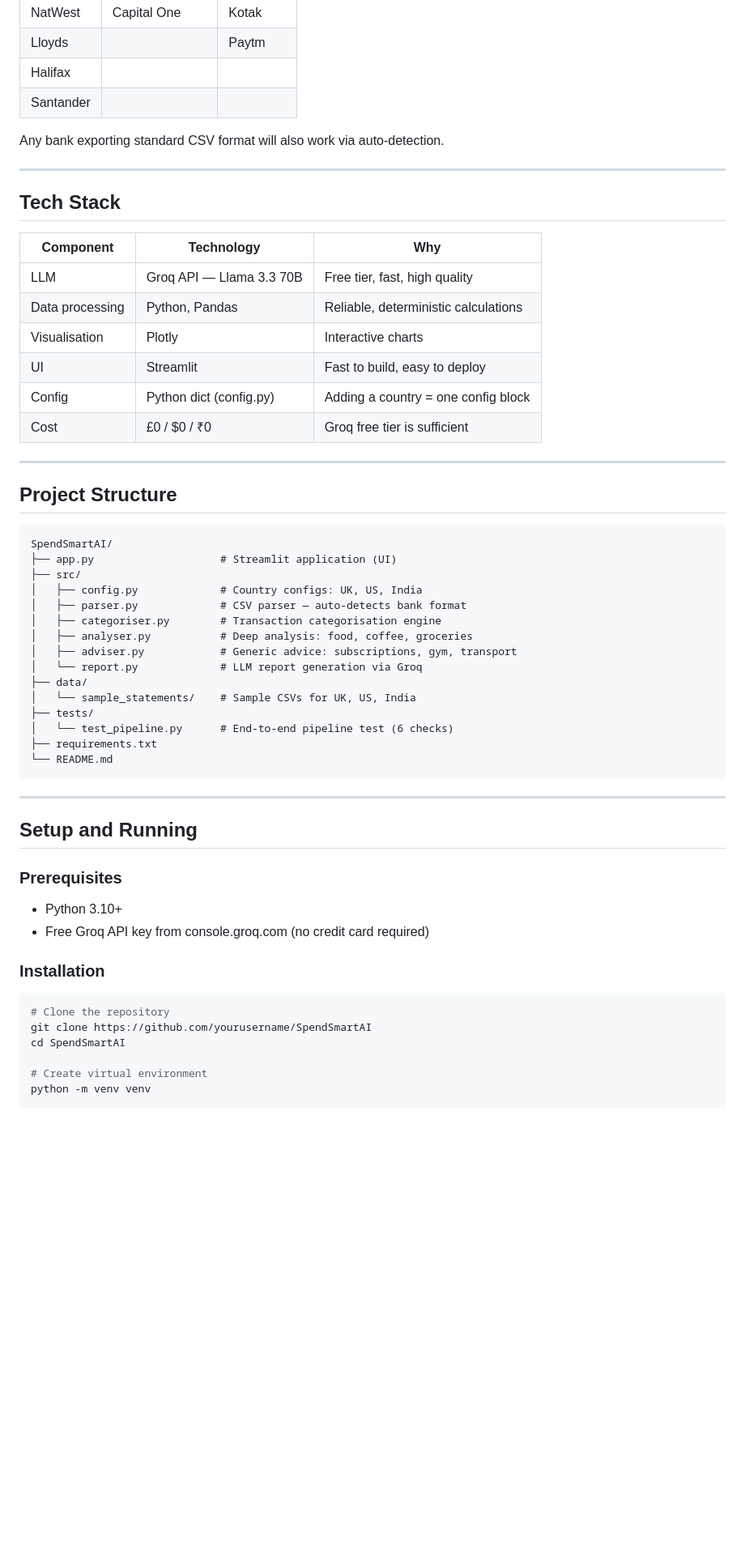
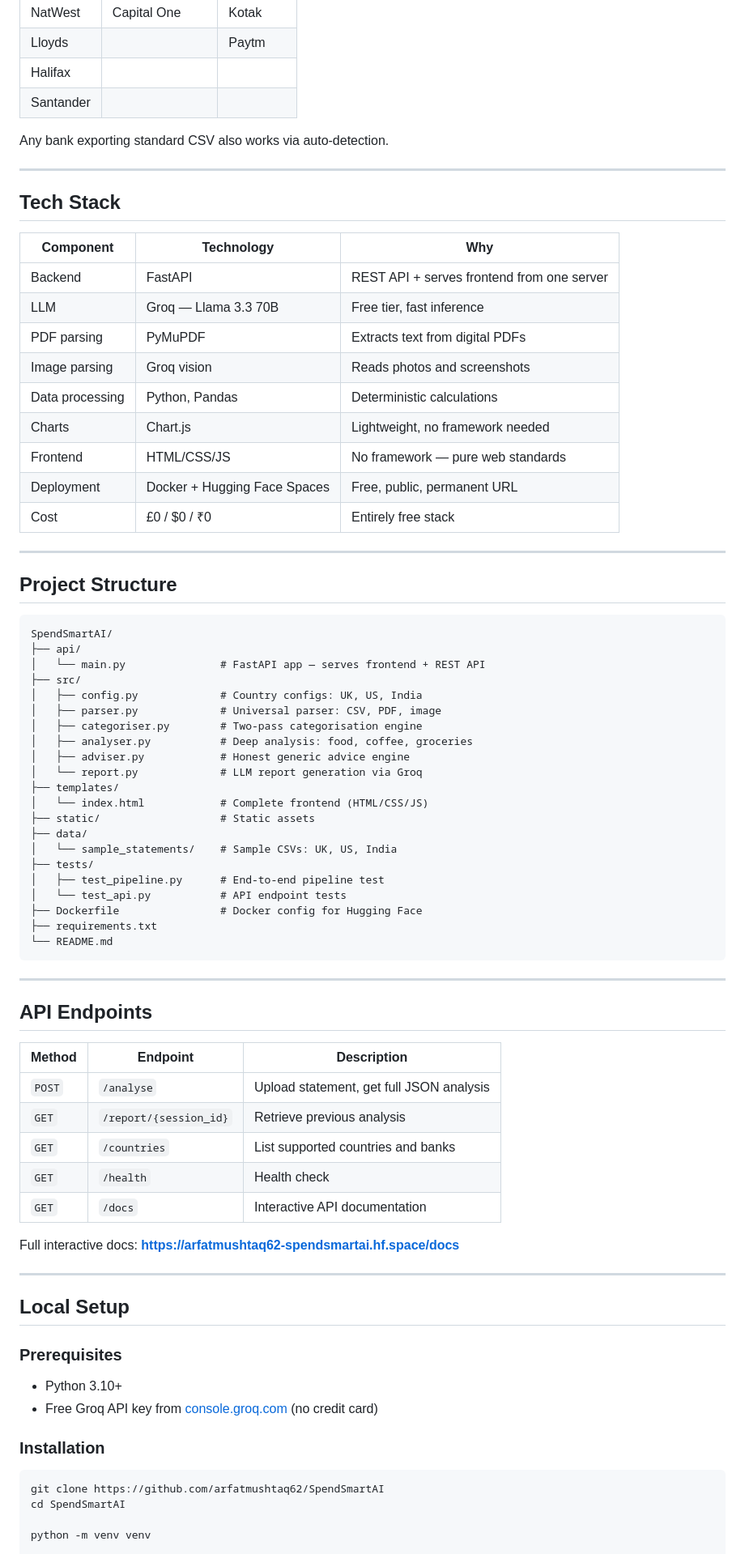
Before and after one commit to arfatmushtaq62/SpendSmartAI, a Markdown page: README.md, the part around one of its changes. Shown at 81% size. Rendered like a GitHub page; blank space fills up the shorter version.

````diff
--- a/README.md
+++ b/README.md
@@ -117,7 +141,7 @@ This distinction between what we know and what we assume is a deliberate respons
 | Halifax | | |
 | Santander | | |
 
-Any bank exporting standard CSV format will also work via auto-detection.
+Any bank exporting standard CSV also works via auto-detection.
 
 ---
 
@@ -125,12 +149,15 @@ Any bank exporting standard CSV format will also work via auto-detection.
 
 | Component | Technology | Why |
 |---|---|---|
-| LLM | Groq API — Llama 3.3 70B | Free tier, fast, high quality |
-| Data processing | Python, Pandas | Reliable, deterministic calculations |
-| Visualisation | Plotly | Interactive charts |
-| UI | Streamlit | Fast to build, easy to deploy |
-| Config | Python dict (config.py) | Adding a country = one config block |
-| Cost | £0 / $0 / ₹0 | Groq free tier is sufficient |
+| Backend | FastAPI | REST API + serves frontend from one server |
+| LLM | Groq — Llama 3.3 70B | Free tier, fast inference |
+| PDF parsing | PyMuPDF | Extracts text from digital PDFs |
+| Image parsing | Groq vision | Reads photos and screenshots |
+| Data processing | Python, Pandas | Deterministic calculations |
+| Charts | Chart.js | Lightweight, no framework needed |
+| Frontend | HTML/CSS/JS | No framework — pure web standards |
+| Deployment | Docker + Hugging Face Spaces | Free, public, permanent URL |
+| Cost | £0 / $0 / ₹0 | Entirely free stack |
 
 ---
 
@@ -138,37 +165,55 @@ Any bank exporting standard CSV format will also work via auto-detection.
 
 ```
 SpendSmartAI/
-├── app.py                    # Streamlit application (UI)
+├── api/
+│   └── main.py               # FastAPI app — serves frontend + REST API
 ├── src/
 │   ├── config.py             # Country configs: UK, US, India
-│   ├── parser.py             # CSV parser — auto-detects bank format
-│   ├── categoriser.py        # Transaction categorisation engine
+│   ├── parser.py             # Universal parser: CSV, PDF, image
+│   ├── categoriser.py        # Two-pass categorisation engine
 │   ├── analyser.py           # Deep analysis: food, coffee, groceries
-│   ├── adviser.py            # Generic advice: subscriptions, gym, transport
+│   ├── adviser.py            # Honest generic advice engine
 │   └── report.py             # LLM report generation via Groq
+├── templates/
+│   └── index.html            # Complete frontend (HTML/CSS/JS)
+├── static/                   # Static assets
 ├── data/
-│   └── sample_statements/    # Sample CSVs for UK, US, India
+│   └── sample_statements/    # Sample CSVs: UK, US, India
 ├── tests/
-│   └── test_pipeline.py      # End-to-end pipeline test (6 checks)
+│   ├── test_pipeline.py      # End-to-end pipeline test
+│   └── test_api.py           # API endpoint tests
+├── Dockerfile                # Docker config for Hugging Face
 ├── requirements.txt
 └── README.md
 ```
 
 ---
 
-## Setup and Running
+## API Endpoints
+
+| Method | Endpoint | Description |
+|---|---|---|
+| `POST` | `/analyse` | Upload statement, get full JSON analysis |
+| `GET` | `/report/{session_id}` | Retrieve previous analysis |
+| `GET` | `/countries` | List supported countries and banks |
+| `GET` | `/health` | Health check |
+| `GET` | `/docs` | Interactive API documentation |
+
+Full interactive docs: **[https://arfatmushtaq62-spendsmartai.hf.space/docs](https://arfatmushtaq62-spendsmartai.hf.space/docs)**
+
+---
+
+## Local Setup
 
 ### Prerequisites
 - Python 3.10+
-- Free Groq API key from console.groq.com (no credit card required)
+- Free Groq API key from [console.groq.com](https://console.groq.com) (no credit card)
 
 ### Installation
 
 ```bash
-# Clone the repository
-git clone https://github.com/yourusername/SpendSmartAI
+git clone https://github.com/arfatmushtaq62/SpendSmartAI
 cd SpendSmartAI
 
-# Create virtual environment
 python -m venv venv
 
````
Also changed, not shown: other parts of README.md (+103 -77 lines).
